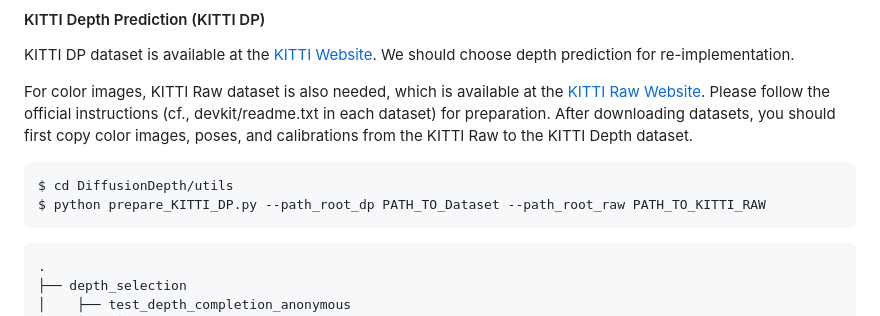
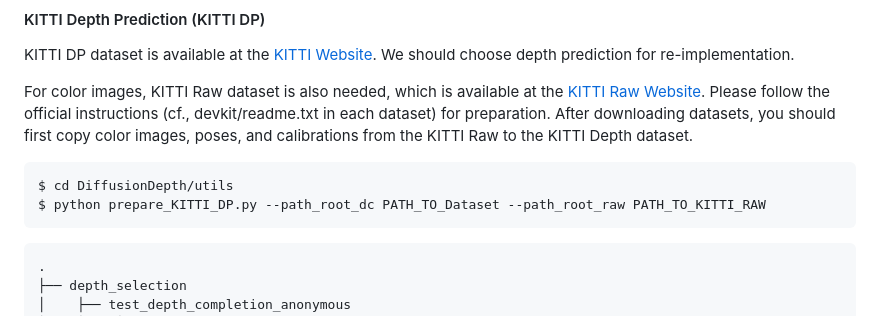
Before and after one commit to duanyiqun/DiffusionDepth, a Markdown page: README.md, the part around the change. GitHub-like rendering.

````diff
--- a/README.md
+++ b/README.md
@@ -104,7 +104,7 @@ After downloading datasets, you should first copy color images, poses, and calib
 
 ```bash
 $ cd DiffusionDepth/utils
-$ python prepare_KITTI_DP.py --path_root_dp PATH_TO_Dataset --path_root_raw PATH_TO_KITTI_RAW
+$ python prepare_KITTI_DP.py --path_root_dc PATH_TO_Dataset --path_root_raw PATH_TO_KITTI_RAW
 ```
 
 ```
````
